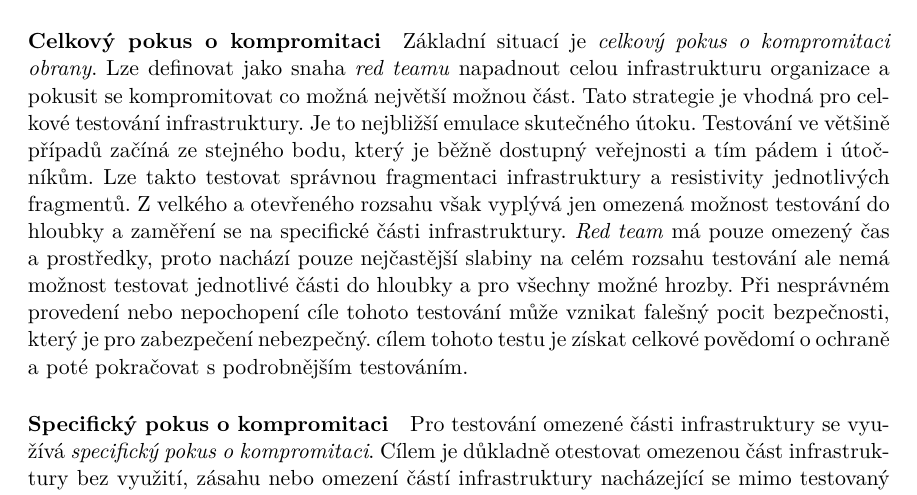
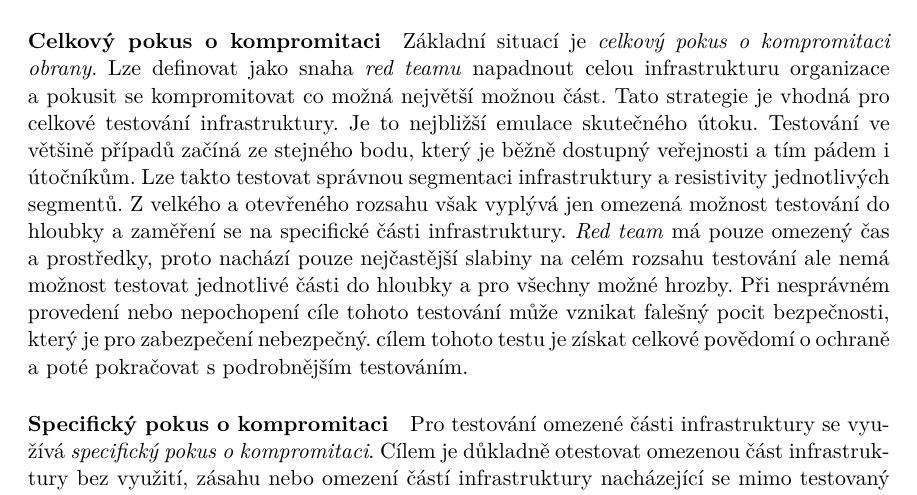
Before and after one commit to bonscji1/tex_UHK_bonsch_diplomka_red_team, a LaTeX thesis (main.tex, which reads content.tex): part of page 17 of 32, cut so that both start at the same text. Compiled offline with pdfLaTeX.

Commit message:
fragment -> segment

```diff
--- a/content.tex
+++ b/content.tex
@@ -305,7 +305,7 @@ Lze definovat jako snaha \textit{red teamu} napadnout celou infrastrukturu organ
 Tato strategie je vhodná pro celkové testování infrastruktury.
 Je to nejbližší emulace skutečného útoku.
 Testování ve většině případů začíná ze stejného bodu, který je běžně dostupný veřejnosti a tím pádem i útočníkům.
-Lze takto testovat správnou fragmentaci infrastruktury a resistivity jednotlivých fragmentů.
+Lze takto testovat správnou segmentaci infrastruktury a resistivity jednotlivých segmentů.
 Z velkého a otevřeného rozsahu však vyplývá jen omezená možnost testování do hloubky a zaměření se na specifické části infrastruktury.
 \textit{Red team} má pouze omezený čas a prostředky, proto nachází pouze nejčastější slabiny na celém rozsahu testování ale nemá možnost testovat jednotlivé části do hloubky a pro všechny možné hrozby.
 Při nesprávném provedení nebo nepochopení cíle tohoto testování může vznikat falešný pocit bezpečnosti, který je pro zabezpečení nebezpečný.
```
